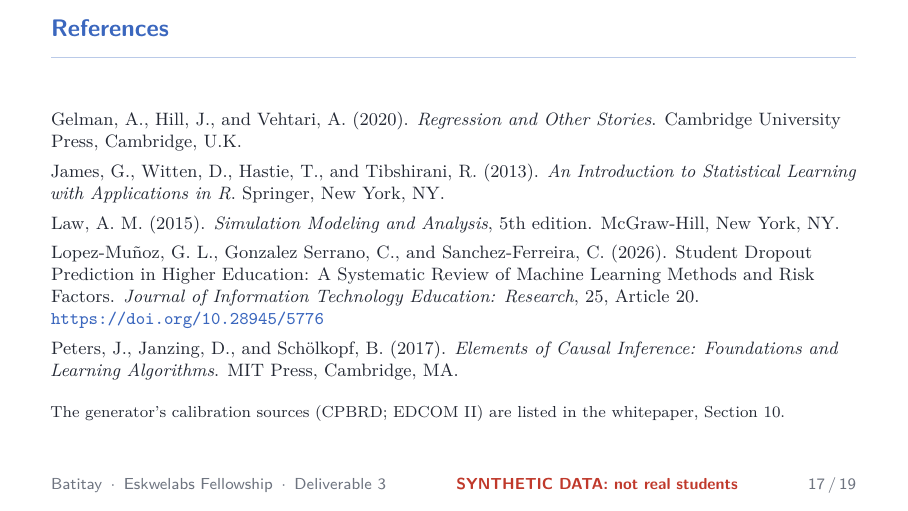
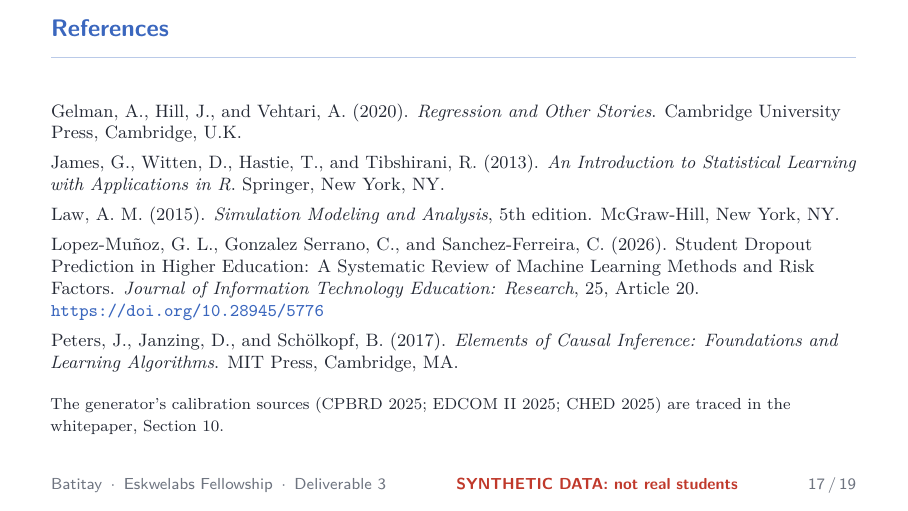
Before and after one commit to machew-b/Student-Retention-Synthetic-Data-Generator, LaTeX slides (results-and-discussion/student-retention-results-slides.tex): page 17 of 19. Compiled offline with pdfLaTeX.

Commit message:
Modify few sentences in slides

```diff
--- a/results-and-discussion/student-retention-results-slides.tex
+++ b/results-and-discussion/student-retention-results-slides.tex
@@ -341,7 +341,7 @@ Lopez-Mu\~noz, G. L., Gonzalez Serrano, C., and Sanchez-Ferreira, C. (2026). Stu
 Peters, J., Janzing, D., and Sch\"olkopf, B. (2017). \emph{Elements of Causal Inference: Foundations and Learning Algorithms}. MIT Press, Cambridge, MA.
 
 \vspace{2mm}
-{\scriptsize The generator's calibration sources (CPBRD; EDCOM II) are listed in the whitepaper, Section 10.}
+{\scriptsize The generator's calibration sources (CPBRD 2025; EDCOM II 2025; CHED 2025) are traced in the whitepaper, Section 10.}
 \end{frame}
 
 % ============================================================ backup
```
Also changed, not shown: results-and-discussion/README.md, results-and-discussion/student-retention-results-slides.pdf.
